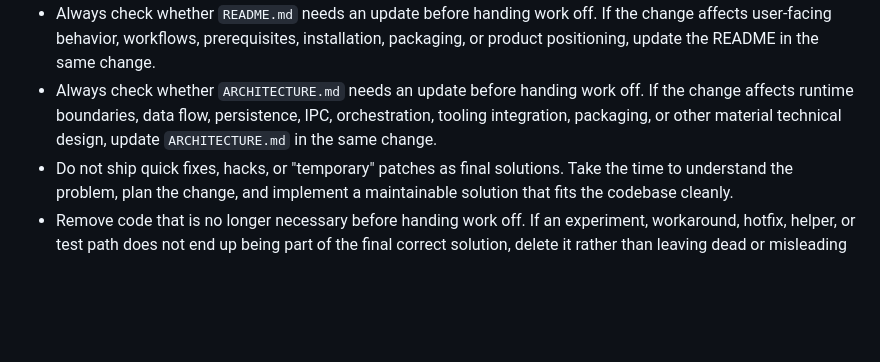
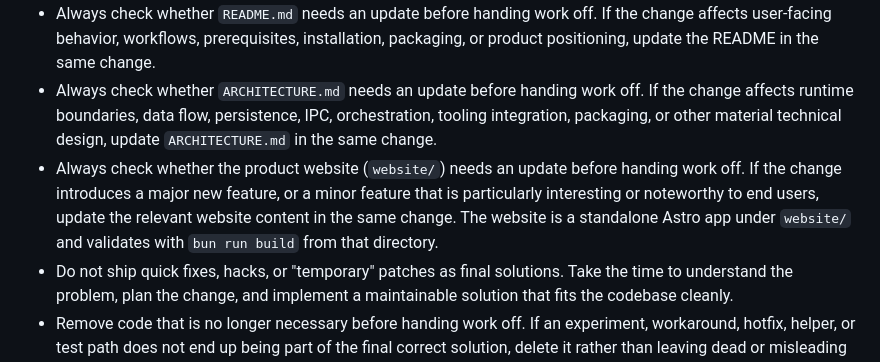
Before and after one commit to davidkaya/aryx, a Markdown page: AGENTS.md, the part around the change. Rendered like a GitHub page; blank space fills up the shorter version.

Commit message:
docs: add website update guideline to AGENTS.md
Co-authored-by: Copilot <223556219+Copilot@users.noreply.github.com>

```diff
--- a/AGENTS.md
+++ b/AGENTS.md
@@ -42,6 +42,7 @@ These instructions apply to any automated or semi-automated agent working in thi
 - Treat tests as part of the implementation, not as follow-up work. Every fix, behavior change, and new feature must be covered by tests, and the relevant test suite must pass before the work is considered complete.
 - Always check whether `README.md` needs an update before handing work off. If the change affects user-facing behavior, workflows, prerequisites, installation, packaging, or product positioning, update the README in the same change.
 - Always check whether `ARCHITECTURE.md` needs an update before handing work off. If the change affects runtime boundaries, data flow, persistence, IPC, orchestration, tooling integration, packaging, or other material technical design, update `ARCHITECTURE.md` in the same change.
+- Always check whether the product website (`website/`) needs an update before handing work off. If the change introduces a major new feature, or a minor feature that is particularly interesting or noteworthy to end users, update the relevant website content in the same change. The website is a standalone Astro app under `website/` and validates with `bun run build` from that directory.
 - Do not ship quick fixes, hacks, or "temporary" patches as final solutions. Take the time to understand the problem, plan the change, and implement a maintainable solution that fits the codebase cleanly.
 - Remove code that is no longer necessary before handing work off. If an experiment, workaround, hotfix, helper, or test path does not end up being part of the final correct solution, delete it rather than leaving dead or misleading code behind.
 - Apply the same quality bar to feature work. Think through scope, edge cases, integration points, and long-term maintainability before implementing.
```
